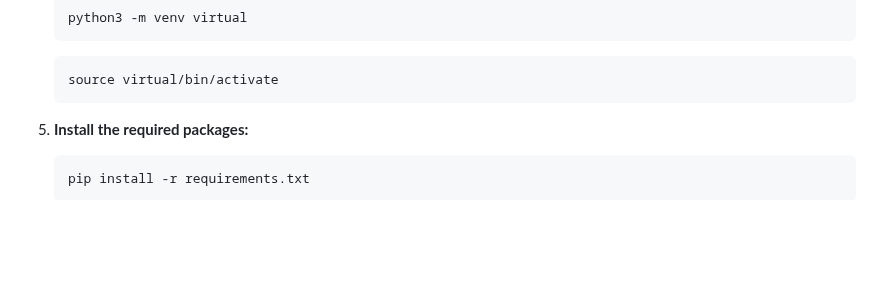
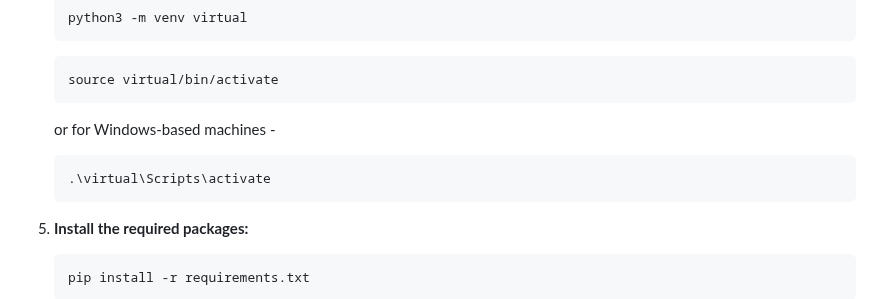
Before and after one commit to feder-cr/Auto_Jobs_Applier_AIHawk, a Markdown page: README.md, the part around the change. Drawn GitHub-style; blank space fills up the shorter version.

Commit message:
Update README.md
Added command to create virtual environment for windows based machine

````diff
--- a/README.md
+++ b/README.md
@@ -131,6 +131,11 @@ LinkedIn_AIHawk steps in as a game-changing solution to these challenges. It's n
 
    ```bash
    source virtual/bin/activate
+   ```
+
+   or for Windows-based machines -
+   ```bash
+   .\virtual\Scripts\activate
    ```
 
 5. **Install the required packages:**
````
